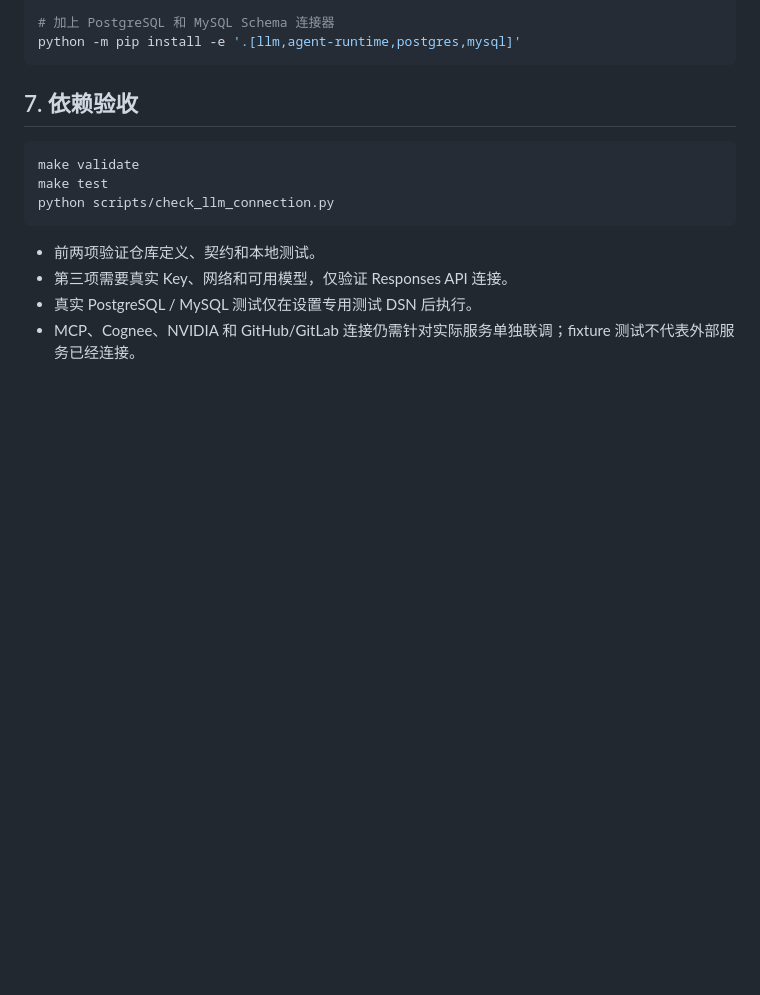
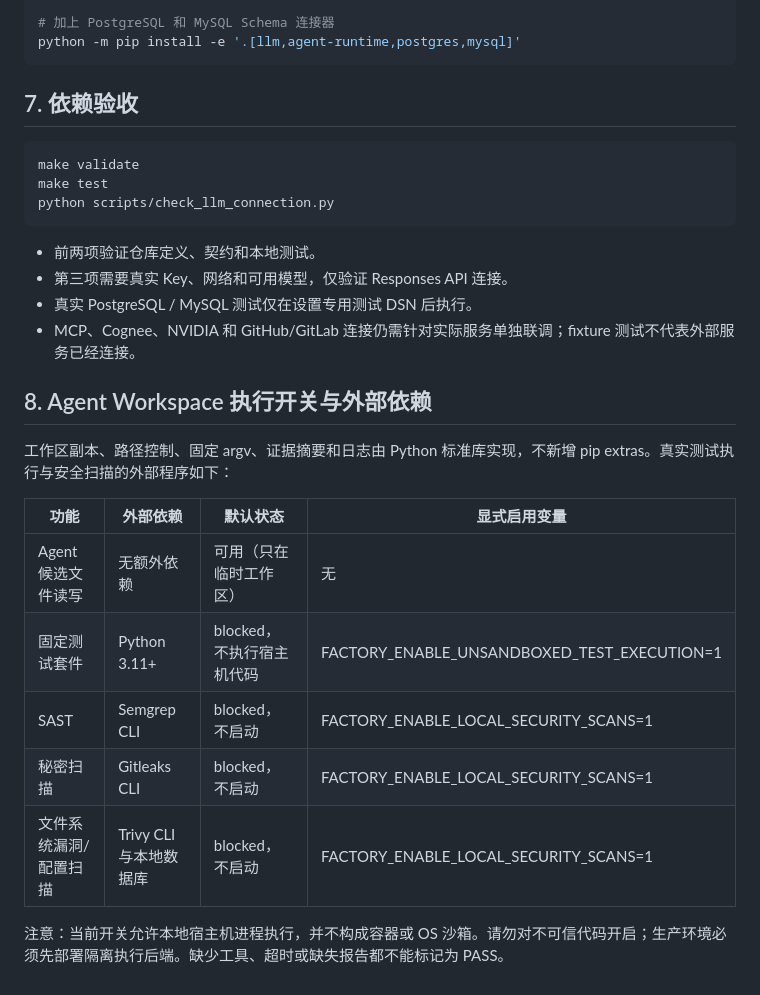
Before and after one commit to chenqiao-tongtech/ontology-software-factory, a Markdown page: docs/dependency-inventory.md, the part around the change. GitHub-like rendering; blank space fills up the shorter version.

Commit message:
Inventory workspace execution dependencies

```diff
--- a/docs/dependency-inventory.md
+++ b/docs/dependency-inventory.md
@@ -114,3 +114,18 @@ python scripts/check_llm_connection.py
 - 第三项需要真实 Key、网络和可用模型，仅验证 Responses API 连接。
 - 真实 PostgreSQL / MySQL 测试仅在设置专用测试 DSN 后执行。
 - MCP、Cognee、NVIDIA 和 GitHub/GitLab 连接仍需针对实际服务单独联调；fixture 测试不代表外部服务已经连接。
+
+
+## 8. Agent Workspace 执行开关与外部依赖
+
+工作区副本、路径控制、固定 argv、证据摘要和日志由 Python 标准库实现，不新增 pip extras。真实测试执行与安全扫描的外部程序如下：
+
+| 功能 | 外部依赖 | 默认状态 | 显式启用变量 |
+|---|---|---|---|
+| Agent 候选文件读写 | 无额外依赖 | 可用（只在临时工作区） | 无 |
+| 固定测试套件 | Python 3.11+ | blocked，不执行宿主机代码 | FACTORY_ENABLE_UNSANDBOXED_TEST_EXECUTION=1 |
+| SAST | Semgrep CLI | blocked，不启动 | FACTORY_ENABLE_LOCAL_SECURITY_SCANS=1 |
+| 秘密扫描 | Gitleaks CLI | blocked，不启动 | FACTORY_ENABLE_LOCAL_SECURITY_SCANS=1 |
+| 文件系统漏洞/配置扫描 | Trivy CLI 与本地数据库 | blocked，不启动 | FACTORY_ENABLE_LOCAL_SECURITY_SCANS=1 |
+
+注意：当前开关允许本地宿主机进程执行，并不构成容器或 OS 沙箱。请勿对不可信代码开启；生产环境必须先部署隔离执行后端。缺少工具、超时或缺失报告都不能标记为 PASS。
```
